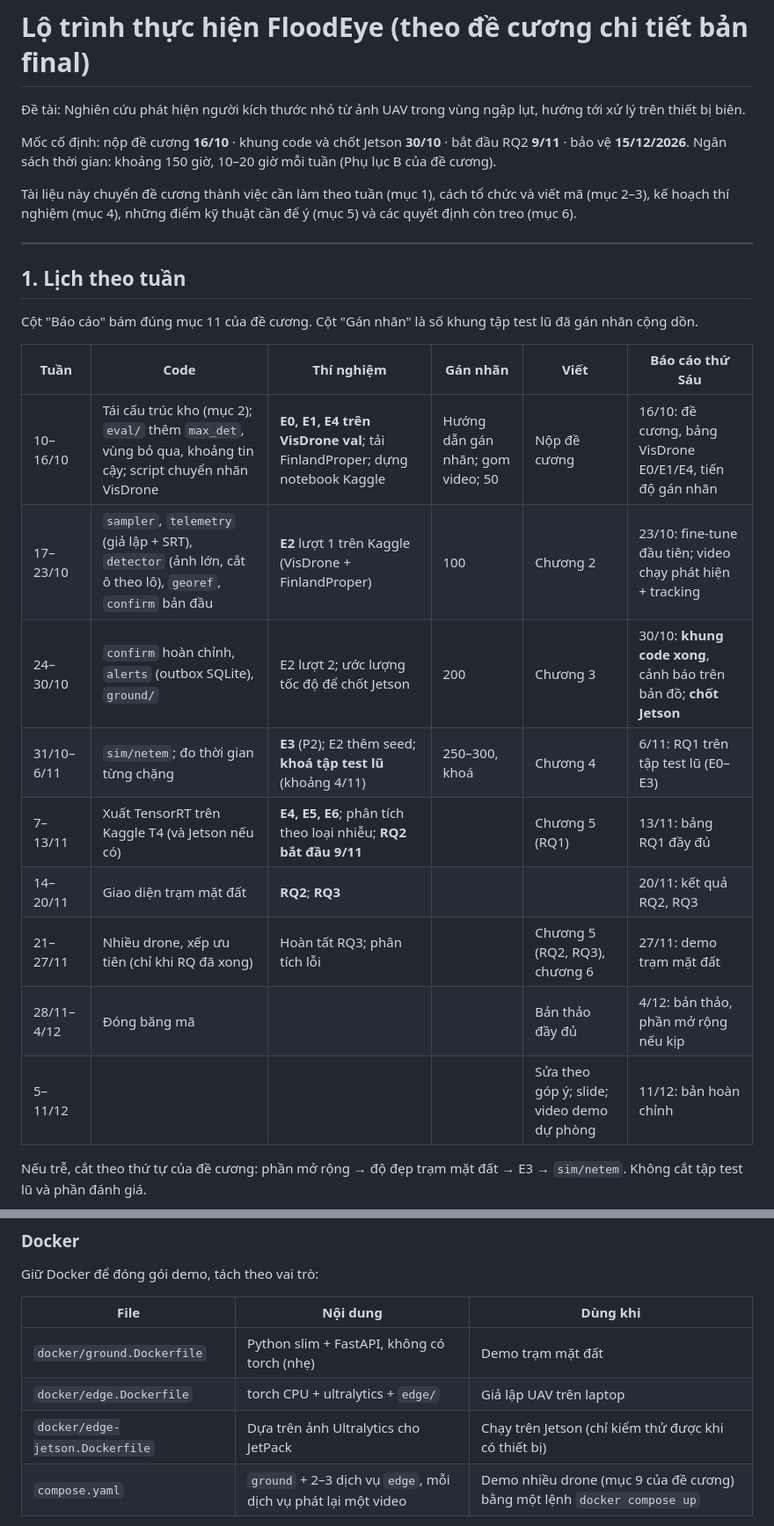
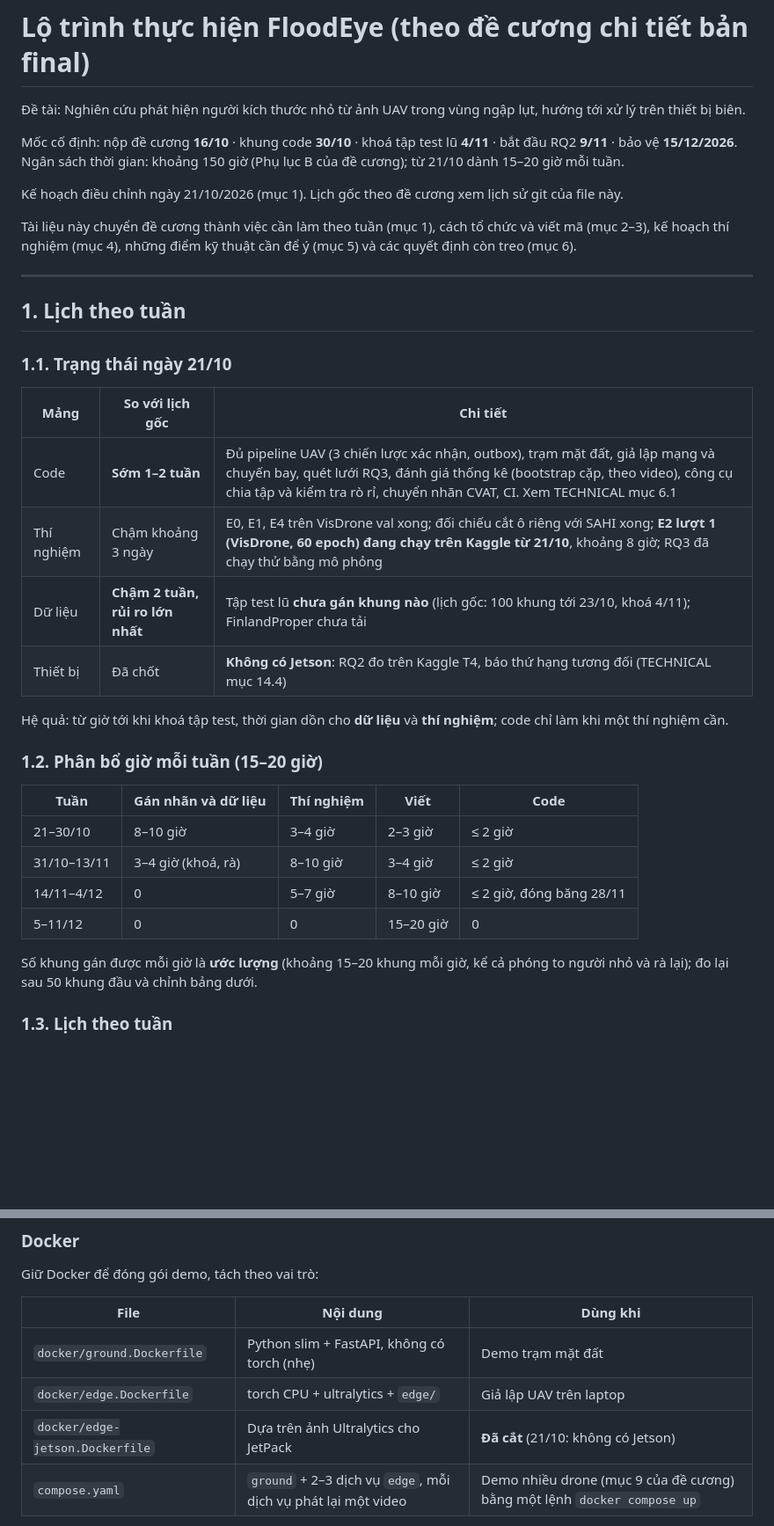
Before and after one commit to huzy179/uav-rescue-qa, a Markdown page: docs/ROADMAP.md, 2 parts joined by grey strips. Shown at 88% size. GitHub-like rendering; blank space fills up the shorter version.

Commit message:
Kế hoạch điều chỉnh 21/10: dồn sức cho gán nhãn và thí nghiệm, không có Jetson, ngân sách GPU Kaggle
Co-Authored-By: Claude Opus 5.5 <noreply@anthropic.com>

```diff
--- a/docs/ROADMAP.md
+++ b/docs/ROADMAP.md
@@ -2,8 +2,10 @@
 
 Đề tài: Nghiên cứu phát hiện người kích thước nhỏ từ ảnh UAV trong vùng ngập lụt, hướng tới xử lý trên thiết bị biên.
 
-Mốc cố định: nộp đề cương **16/10** · khung code và chốt Jetson **30/10** · bắt đầu RQ2 **9/11** · bảo vệ **15/12/2026**.
-Ngân sách thời gian: khoảng 150 giờ, 10–20 giờ mỗi tuần (Phụ lục B của đề cương).
+Mốc cố định: nộp đề cương **16/10** · khung code **30/10** · khoá tập test lũ **4/11** · bắt đầu RQ2 **9/11** · bảo vệ **15/12/2026**.
+Ngân sách thời gian: khoảng 150 giờ (Phụ lục B của đề cương); từ 21/10 dành 15–20 giờ mỗi tuần.
+
+Kế hoạch điều chỉnh ngày 21/10/2026 (mục 1). Lịch gốc theo đề cương xem lịch sử git của file này.
 
 Tài liệu này chuyển đề cương thành việc cần làm theo tuần (mục 1), cách tổ chức và viết mã (mục 2–3), kế hoạch thí nghiệm (mục 4), những điểm kỹ thuật cần để ý (mục 5) và các quyết định còn treo (mục 6).
 
@@ -11,18 +13,27 @@ Tài liệu này chuyển đề cương thành việc cần làm theo tuần (m
 
 ## 1. Lịch theo tuần
 
-Cột "Báo cáo" bám đúng mục 11 của đề cương. Cột "Gán nhãn" là số khung tập test lũ đã gán nhãn cộng dồn.
+### 1.1. Trạng thái ngày 21/10
 
-| Tuần | Code | Thí nghiệm | Gán nhãn | Viết | Báo cáo thứ Sáu |
-|---|---|---|---|---|---|
-| 10–16/10 | Tái cấu trúc kho (mục 2); `eval/` thêm `max_det`, vùng bỏ qua, khoảng tin cậy; script chuyển nhãn VisDrone | **E0, E1, E4 trên VisDrone val**; tải FinlandProper; dựng notebook Kaggle | Hướng dẫn gán nhãn; gom video; 50 | Nộp đề cương | 16/10: đề cương, bảng VisDrone E0/E1/E4, tiến độ gán nhãn |
-| 17–23/10 | `sampler`, `telemetry` (giả lập + SRT), `detector` (ảnh lớn, cắt ô theo lô), `georef`, `confirm` bản đầu | **E2** lượt 1 trên Kaggle (VisDrone + FinlandProper) | 100 | Chương 2 | 23/10: fine-tune đầu tiên; video chạy phát hiện + tracking |
-| 24–30/10 | `confirm` hoàn chỉnh, `alerts` (outbox SQLite), `ground/` | E2 lượt 2; ước lượng tốc độ để chốt Jetson | 200 | Chương 3 | 30/10: **khung code xong**, cảnh báo trên bản đồ; **chốt Jetson** |
-| 31/10–6/11 | `sim/netem`; đo thời gian từng chặng | **E3** (P2); E2 thêm seed; **khoá tập test lũ** (khoảng 4/11) | 250–300, khoá | Chương 4 | 6/11: RQ1 trên tập test lũ (E0–E3) |
-| 7–13/11 | Xuất TensorRT trên Kaggle T4 (và Jetson nếu có) | **E4, E5, E6**; phân tích theo loại nhiễu; **RQ2 bắt đầu 9/11** | | Chương 5 (RQ1) | 13/11: bảng RQ1 đầy đủ |
-| 14–20/11 | Giao diện trạm mặt đất | **RQ2**; **RQ3** | | | 20/11: kết quả RQ2, RQ3 |
-| 21–27/11 | Nhiều drone, xếp ưu tiên (chỉ khi RQ đã xong) | Hoàn tất RQ3; phân tích lỗi | | Chương 5 (RQ2, RQ3), chương 6 | 27/11: demo trạm mặt đất |
-| 28/11–4/12 | Đóng băng mã | | | Bản thảo đầy đủ | 4/12: bản thảo, phần mở rộng nếu kịp |
-| 5–11/12 | | | | Sửa theo góp ý; slide; video demo dự phòng | 11/12: bản hoàn chỉnh |
+| Mảng | So với lịch gốc | Chi tiết |
+|---|---|---|
+| Code | **Sớm 1–2 tuần** | Đủ pipeline UAV (3 chiến lược xác nhận, outbox), trạm mặt đất, giả lập mạng và chuyến bay, quét lưới RQ3, đánh giá thống kê (bootstrap cặp, theo video), công cụ chia tập và kiểm tra rò rỉ, chuyển nhãn CVAT, CI. Xem TECHNICAL mục 6.1 |
+| Thí nghiệm | Chậm khoảng 3 ngày | E0, E1, E4 trên VisDrone val xong; đối chiếu cắt ô riêng với SAHI xong; **E2 lượt 1 (VisDrone, 60 epoch) đang chạy trên Kaggle từ 21/10**, khoảng 8 giờ; RQ3 đã chạy thử bằng mô phỏng |
+| Dữ liệu | **Chậm 2 tuần, rủi ro lớn nhất** | Tập test lũ **chưa gán khung nào** (lịch gốc: 100 khung tới 23/10, khoá 4/11); FinlandProper chưa tải |
+| Thiết bị | Đã chốt | **Không có Jetson**: RQ2 đo trên Kaggle T4, báo thứ hạng tương đối (TECHNICAL mục 14.4) |
 
-Nếu trễ, cắt theo thứ tự của đề cương: phần mở rộng → độ đẹp trạm mặt đất → E3 → `sim/netem`. Không cắt tập test lũ và phần đánh giá.
+Hệ quả: từ giờ tới khi khoá tập test, thời gian dồn cho **dữ liệu** và **thí nghiệm**; code chỉ làm khi một thí nghiệm cần.
+
+### 1.2. Phân bổ giờ mỗi tuần (15–20 giờ)
+
+| Tuần | Gán nhãn và dữ liệu | Thí nghiệm | Viết | Code |
+|---|---|---|---|---|
+| 21–30/10 | 8–10 giờ | 3–4 giờ | 2–3 giờ | ≤ 2 giờ |
+| 31/10–13/11 | 3–4 giờ (khoá, rà) | 8–10 giờ | 3–4 giờ | ≤ 2 giờ |
+| 14/11–4/12 | 0 | 5–7 giờ | 8–10 giờ | ≤ 2 giờ, đóng băng 28/11 |
+| 5–11/12 | 0 | 0 | 15–20 giờ | 0 |
+
+Số khung gán được mỗi giờ là **ước lượng** (khoảng 15–20 khung mỗi giờ, kể cả phóng to người nhỏ và rà lại); đo lại sau 50 khung đầu và chỉnh bảng dưới.
+
+### 1.3. Lịch theo tuần
+
@@ -69,7 +114,7 @@ Giữ Docker để đóng gói demo, tách theo vai trò:
 |---|---|---|
 | `docker/ground.Dockerfile` | Python slim + FastAPI, không có torch (nhẹ) | Demo trạm mặt đất |
 | `docker/edge.Dockerfile` | torch CPU + ultralytics + `edge/` | Giả lập UAV trên laptop |
-| `docker/edge-jetson.Dockerfile` | Dựa trên ảnh Ultralytics cho JetPack | Chạy trên Jetson (chỉ kiểm thử được khi có thiết bị) |
+| `docker/edge-jetson.Dockerfile` | Dựa trên ảnh Ultralytics cho JetPack | **Đã cắt** (21/10: không có Jetson) |
 | `compose.yaml` | `ground` + 2–3 dịch vụ `edge`, mỗi dịch vụ phát lại một video | Demo nhiều drone (mục 9 của đề cương) bằng một lệnh `docker compose up` |
 
 Ảnh `edge` và `ground` được viết khi hai gói đó có mã (tuần 24–30/10). Ảnh hiện tại (chạy các script đánh giá) giữ đến lúc đó.
```
Also changed, not shown: other parts of docs/ROADMAP.md (+38 -3 lines), docs/TECHNICAL.md (+1 -1 lines).
